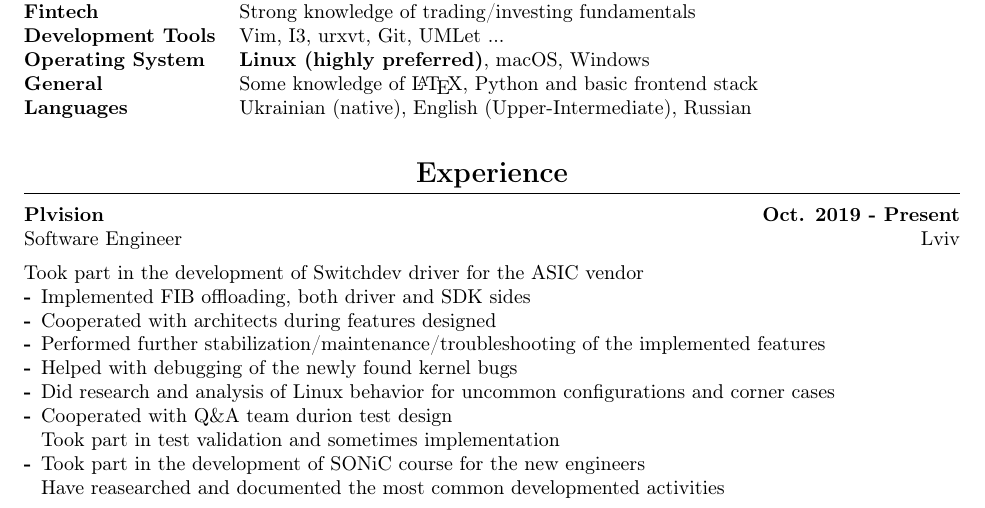
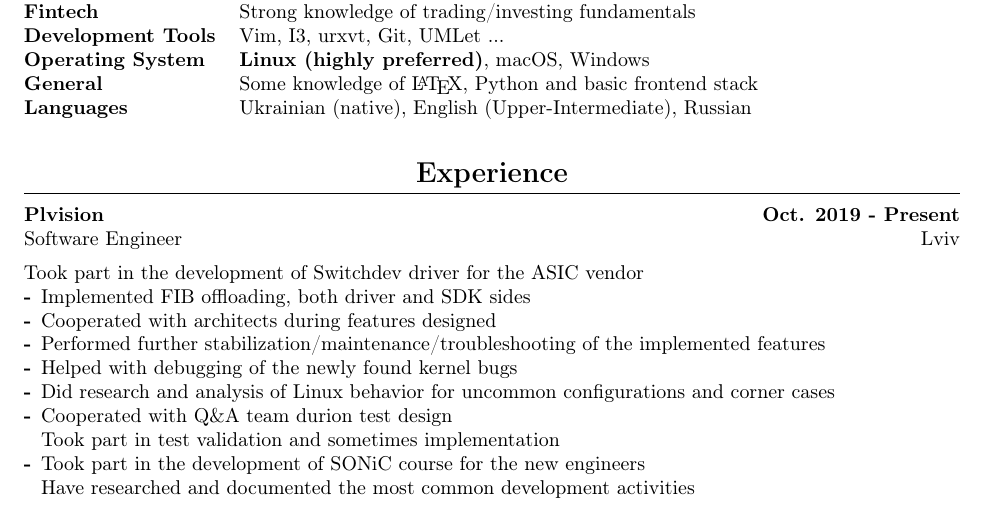
Before and after one commit to volodymyrhuti/resume, a LaTeX CV (cv.tex): part of page 1 of 2, cut so that both start at the same text. Compiled offline with pdfLaTeX.

Commit message:
Fix typos

```diff
--- a/cv.tex
+++ b/cv.tex
@@ -107,7 +107,7 @@ Took part in the development of Switchdev driver for the ASIC vendor
 \item[-] Cooperated with Q\&A team durion test design\\
          Took part in test validation and sometimes implementation
 \item[-] Took part in the development of SONiC course for the new engineers \\
-         Have reasearched and documented the most common developmented activities
+         Have researched and documented the most common development activities
 
 \end{description}
 
```
